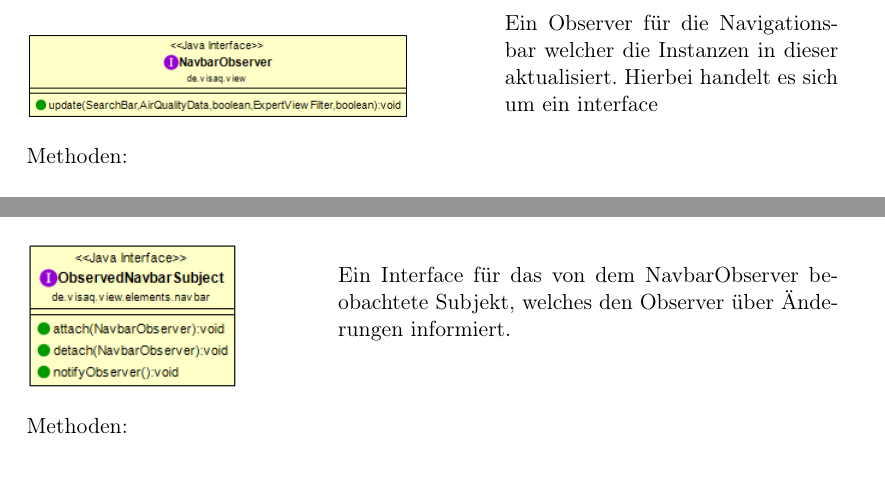
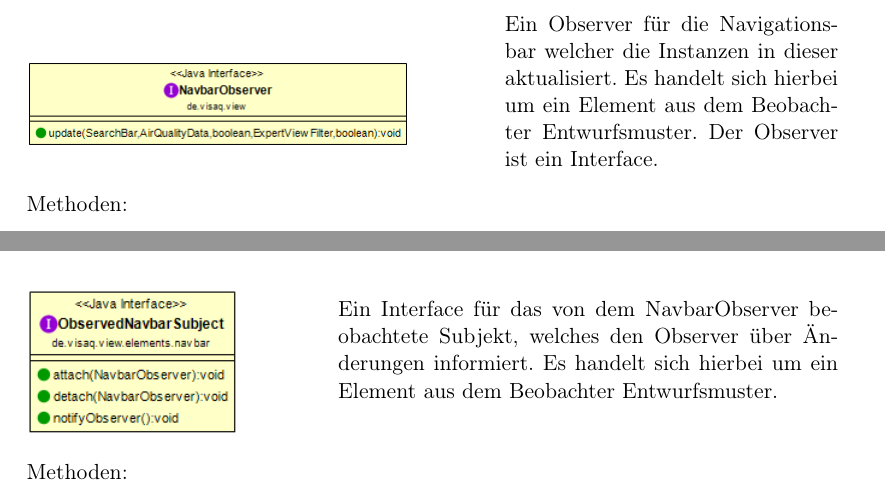
Before and after one commit to ys3d/PSE2020-Luftqualitaetsdaten-Entwurf, a LaTeX document (scopeStatement.tex, which reads topics/classDescriptions/frontend/view/de.view.elements.navbar.tex, topics/classDescriptions/frontend/view/de.visaq.view.tex): two parts of pages 8 and 17 of 26, joined at a grey line, cut so that both start at the same text. Compiled offline with pdfLaTeX.

Commit message:
smol changes

```diff
--- a/topics/classDescriptions/frontend/view/de.view.elements.navbar.tex
+++ b/topics/classDescriptions/frontend/view/de.view.elements.navbar.tex
@@ -30,7 +30,7 @@ public class Navbar implements ObservedNavbarSubject, NavbarElement
     \end{figure}
     \end{minipage} \hfill
     \begin{minipage}{0.6\textwidth}
-Die Navbar zeigt die Navigationsbar und erlaubt es dem Benutzer auf die Hilfe, Suchleiste, Sprache, Toolbar und die Luftqualitätsfilter zuzugreifen.  Die Klasse implementiert das Interface NavbarElement, mit welchem die Funktion in der Navigationbar angezeigt wird.
+Die Navbar zeigt die Navigationsbar und erlaubt es dem Benutzer auf die Hilfe, Suchleiste, Sprache, Toolbar und die Luftqualitätsfilter zuzugreifen.  Die Klasse implementiert das Interface NavbarElement, mit welchem die Funktion in der Navigationbar angezeigt wird.  Es handelt sich hierbei um ein Element aus dem Beobachter Entwurfsmuster.
 \end{minipage}
 
 Attribute:
@@ -86,7 +86,7 @@ public interface ObservedNavbarSubject
     \end{figure}
     \end{minipage} \hfill
 \begin{minipage}{0.6\textwidth}
-Ein Interface für das von dem NavbarObserver beobachtete Subjekt, welches den Observer über Änderungen informiert.
+Ein Interface für das von dem NavbarObserver beobachtete Subjekt, welches den Observer über Änderungen informiert.  Es handelt sich hierbei um ein Element aus dem Beobachter Entwurfsmuster.
 \end{minipage}
 
 Methoden:
--- a/topics/classDescriptions/frontend/view/de.visaq.view.tex
+++ b/topics/classDescriptions/frontend/view/de.visaq.view.tex
@@ -91,7 +91,7 @@ public interface NavbarObserver
     \end{figure}
     \end{minipage} \hfill
     \begin{minipage}{0.4\textwidth}
-Ein Observer für die Navigationsbar welcher die Instanzen in dieser aktualisiert. Hierbei handelt es sich um ein interface
+Ein Observer für die Navigationsbar welcher die Instanzen in dieser aktualisiert. Es handelt sich hierbei um ein Element aus dem Beobachter Entwurfsmuster. Der Observer ist ein Interface.
 \end{minipage}
 
 Methoden:
```
Also changed, not shown: topics/classDescriptions/frontend/controller.tex (+1 -1 lines), topics/classDescriptions/frontend/view/de.view.elements.navbar.tex (4 more changed lines), topics/classDescriptions/frontend/view/de.visaq.view.tex (2 more changed lines).
